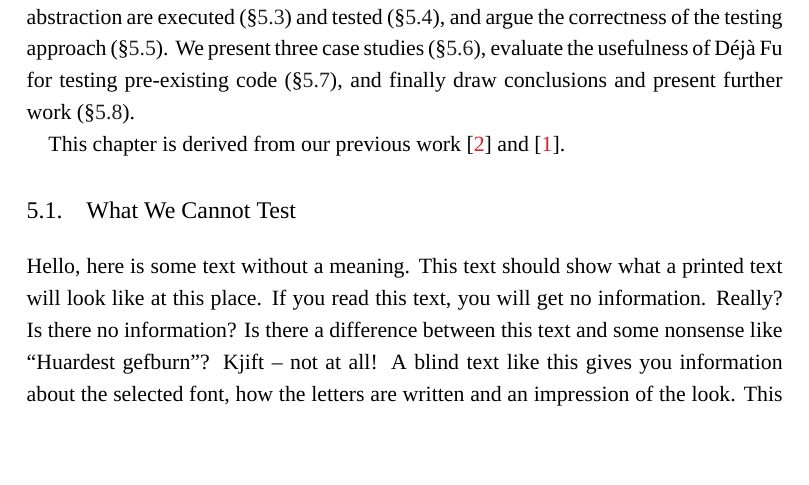
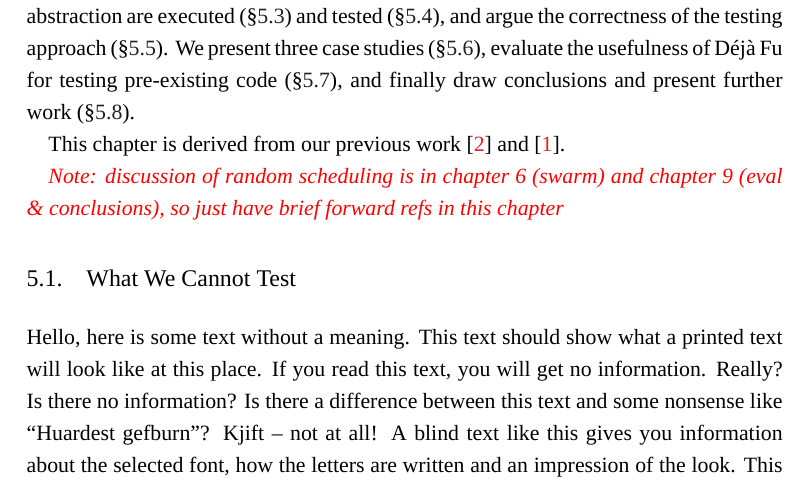
Before and after one commit to barrucadu/phd, a LaTeX thesis (thesis/main.tex, which reads thesis/dejafu.tex): part of page 29 of 58, cut so that both start at the same text, the shorter picture padded with empty space. Compiled offline with XeLaTeX; a missing font is replaced by an installed copy or a similar font.

Commit message:
Add note to dejafu chapter about random scheduling algorithms

```diff
--- a/thesis/dejafu.tex
+++ b/thesis/dejafu.tex
@@ -12,6 +12,8 @@ and present further work~\sref{dejafu-conclusions}.
 
 This chapter is derived from our previous work \cite{walker2015} and
 \cite{YCS-2016-503}.
+
+\todo{Note: discussion of random scheduling is in chapter 6 (swarm) and chapter 9 (eval \& conclusions), so just have brief forward refs in this chapter}
 
 \section{What We Cannot Test}
 \label{sec:dejafu-scope}
```
